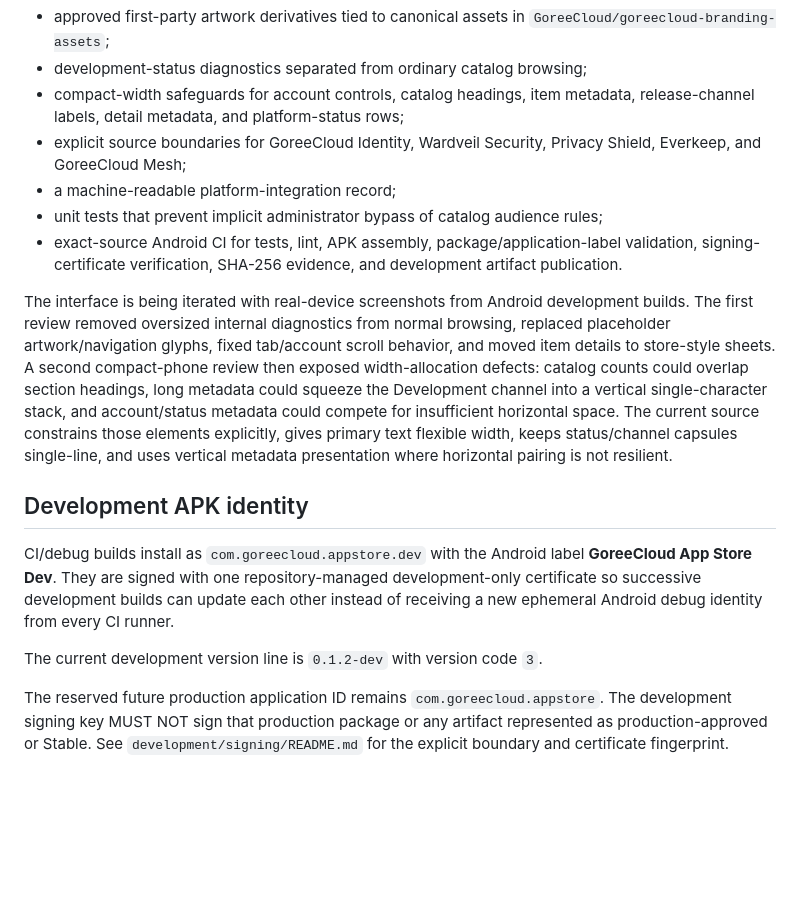
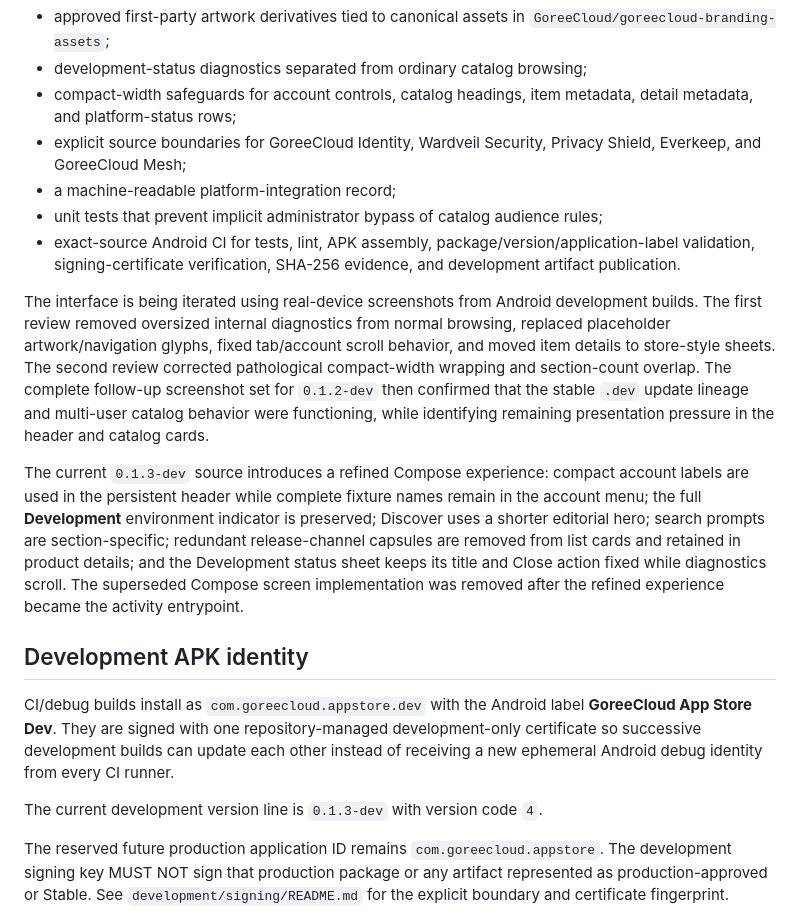
Before and after one commit to GoreeCloud/goreecloud-app-store, a Markdown page: README.md, the part around the change. Rendered like a GitHub page; blank space fills up the shorter version.

Commit message:
Document App Store 0.1.3 device refinement

```diff
--- a/README.md
+++ b/README.md
@@ -22,19 +22,21 @@ The current development branch establishes:
 - store-style application/service cards and product-detail bottom sheets;
 - approved first-party artwork derivatives tied to canonical assets in `GoreeCloud/goreecloud-branding-assets`;
 - development-status diagnostics separated from ordinary catalog browsing;
-- compact-width safeguards for account controls, catalog headings, item metadata, release-channel labels, detail metadata, and platform-status rows;
+- compact-width safeguards for account controls, catalog headings, item metadata, detail metadata, and platform-status rows;
 - explicit source boundaries for GoreeCloud Identity, Wardveil Security, Privacy Shield, Everkeep, and GoreeCloud Mesh;
 - a machine-readable platform-integration record;
 - unit tests that prevent implicit administrator bypass of catalog audience rules;
-- exact-source Android CI for tests, lint, APK assembly, package/application-label validation, signing-certificate verification, SHA-256 evidence, and development artifact publication.
+- exact-source Android CI for tests, lint, APK assembly, package/version/application-label validation, signing-certificate verification, SHA-256 evidence, and development artifact publication.
 
-The interface is being iterated with real-device screenshots from Android development builds. The first review removed oversized internal diagnostics from normal browsing, replaced placeholder artwork/navigation glyphs, fixed tab/account scroll behavior, and moved item details to store-style sheets. A second compact-phone review then exposed width-allocation defects: catalog counts could overlap section headings, long metadata could squeeze the Development channel into a vertical single-character stack, and account/status metadata could compete for insufficient horizontal space. The current source constrains those elements explicitly, gives primary text flexible width, keeps status/channel capsules single-line, and uses vertical metadata presentation where horizontal pairing is not resilient.
+The interface is being iterated using real-device screenshots from Android development builds. The first review removed oversized internal diagnostics from normal browsing, replaced placeholder artwork/navigation glyphs, fixed tab/account scroll behavior, and moved item details to store-style sheets. The second review corrected pathological compact-width wrapping and section-count overlap. The complete follow-up screenshot set for `0.1.2-dev` then confirmed that the stable `.dev` update lineage and multi-user catalog behavior were functioning, while identifying remaining presentation pressure in the header and catalog cards.
+
+The current `0.1.3-dev` source introduces a refined Compose experience: compact account labels are used in the persistent header while complete fixture names remain in the account menu; the full **Development** environment indicator is preserved; Discover uses a shorter editorial hero; search prompts are section-specific; redundant release-channel capsules are removed from list cards and retained in product details; and the Development status sheet keeps its title and Close action fixed while diagnostics scroll. The superseded Compose screen implementation was removed after the refined experience became the activity entrypoint.
 
 ## Development APK identity
 
 CI/debug builds install as `com.goreecloud.appstore.dev` with the Android label **GoreeCloud App Store Dev**. They are signed with one repository-managed development-only certificate so successive development builds can update each other instead of receiving a new ephemeral Android debug identity from every CI runner.
 
-The current development version line is `0.1.2-dev` with version code `3`.
+The current development version line is `0.1.3-dev` with version code `4`.
 
 The reserved future production application ID remains `com.goreecloud.appstore`. The development signing key MUST NOT sign that production package or any artifact represented as production-approved or Stable. See `development/signing/README.md` for the explicit boundary and certificate fingerprint.
 
```
